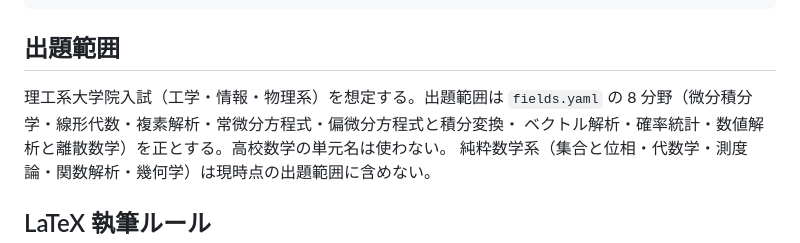
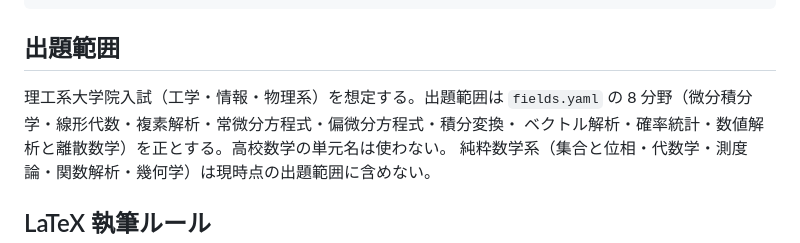
Before and after one commit to yu531deve/diary, a Markdown page: content/CLAUDE.md, the part around the change. Rendered like a GitHub page.

```diff
--- a/content/CLAUDE.md
+++ b/content/CLAUDE.md
@@ -29,7 +29,7 @@ updated: 2026-08-04   # 内容変更時に必ず更新
 ## 出題範囲
 
 理工系大学院入試（工学・情報・物理系）を想定する。出題範囲は `fields.yaml` の
-8 分野（微分積分学・線形代数・複素解析・常微分方程式・偏微分方程式と積分変換・
+8 分野（微分積分学・線形代数・複素解析・常微分方程式・偏微分方程式・積分変換・
 ベクトル解析・確率統計・数値解析と離散数学）を正とする。高校数学の単元名は使わない。
 純粋数学系（集合と位相・代数学・測度論・関数解析・幾何学）は現時点の出題範囲に含めない。
 
```
Also changed, not shown: docs/difficulty.md (+1 -1 lines).
